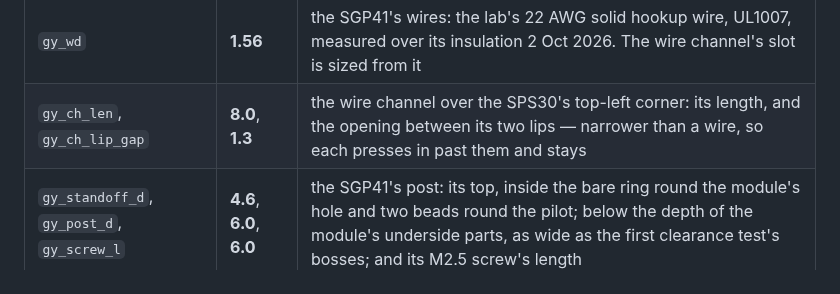
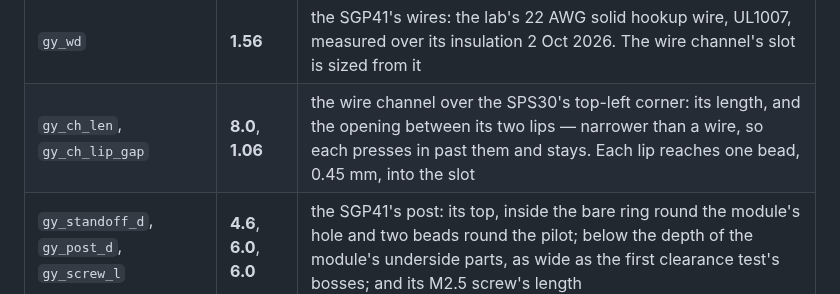
Before and after one commit to AlonRR/air-quality-monitor, a Markdown page: docs/parameters.md, the part around the change. GitHub-like rendering.

```diff
--- a/docs/parameters.md
+++ b/docs/parameters.md
@@ -124,7 +124,7 @@ thicknesses whole layers of `fdm_layer_h`, and the model asserts both.
 | `clasp_len`, `clasp_low` | **5.0**, **3.0** | each back clip's length along the edge, and how far its lower jaw reaches under the board |
 | `stop_reach` | **3.0** | how far each stop at the antenna end reaches in from a long edge; the loop leaves 4.3 free |
 | `gy_wd` | **1.56** | the SGP41's wires: the lab's 22 AWG solid hookup wire, UL1007, measured over its insulation 2 Oct 2026. The wire channel's slot is sized from it |
-| `gy_ch_len`, `gy_ch_lip_gap` | **8.0**, **1.3** | the wire channel over the SPS30's top-left corner: its length, and the opening between its two lips — narrower than a wire, so each presses in past them and stays |
+| `gy_ch_len`, `gy_ch_lip_gap` | **8.0**, **1.06** | the wire channel over the SPS30's top-left corner: its length, and the opening between its two lips — narrower than a wire, so each presses in past them and stays. Each lip reaches one bead, 0.45 mm, into the slot |
 | `gy_standoff_d`, `gy_post_d`, `gy_screw_l` | **4.6**, **6.0**, **6.0** | the SGP41's post: its top, inside the bare ring round the module's hole and two beads round the pilot; below the depth of the module's underside parts, as wide as the first clearance test's bosses; and its M2.5 screw's length |
 | `key_slack`, `key_level_tol` | **1.0**, **2.0** | how much further than the plate's thickness a wall screw's head may stand off the wall; how much lower one screw may sit than the other |
 | `back_wire_room` | **3.0** | the room kept under the board's back edge, over the wall screws' heads, for the wires to GPIO5 and GPIO6: two stacked there, the SGP41's 1.56 mm and a lead wire of about 1 mm. The keyholes sit low enough to leave it — see [Wiring](wiring.md) |
```
Also changed, not shown: docs/checking.md (+1 -1 lines), docs/features.md (+1 -1 lines), docs/assembly-exploded.png, docs/assembly-open.png, docs/feature-map-back.png, docs/wiring-detail.png, 1 other file.
